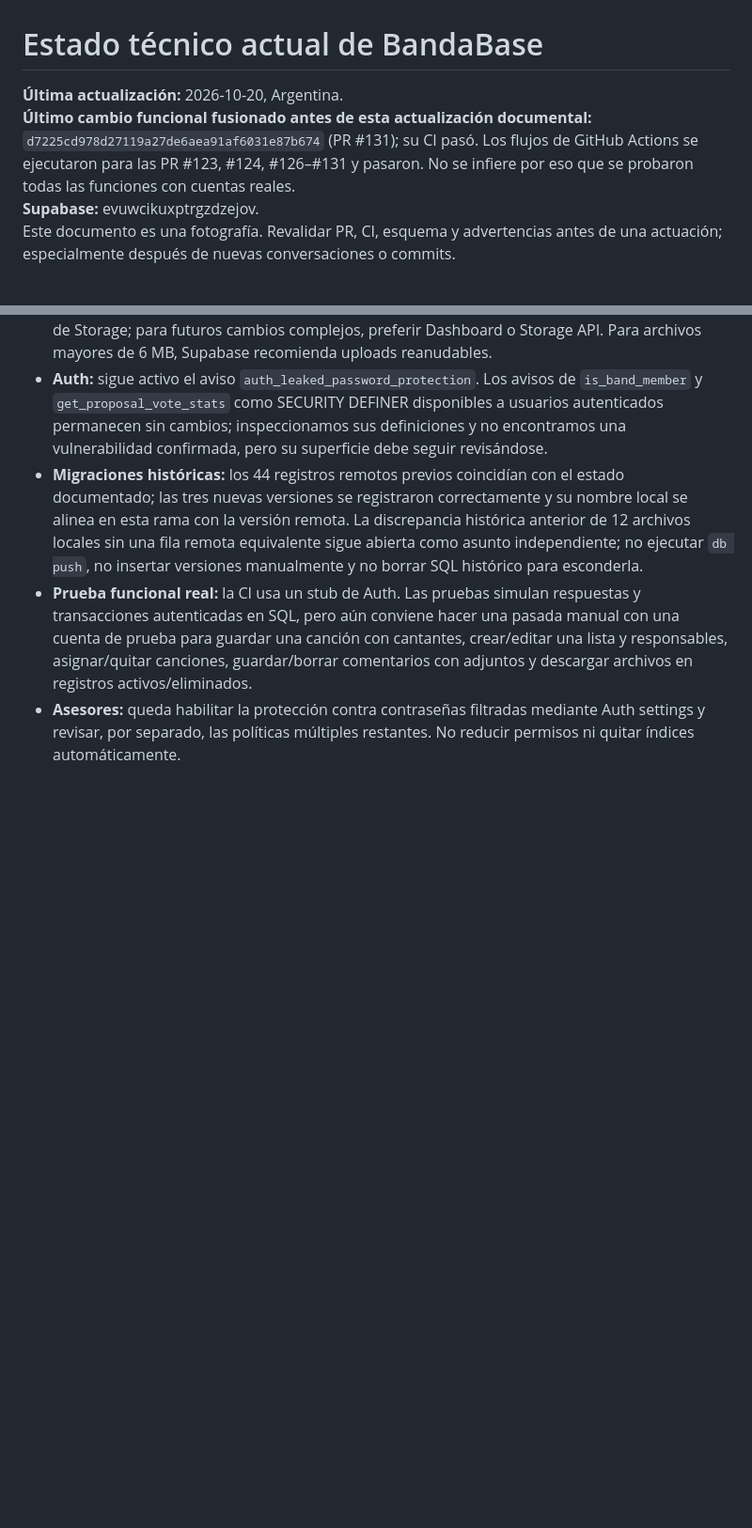
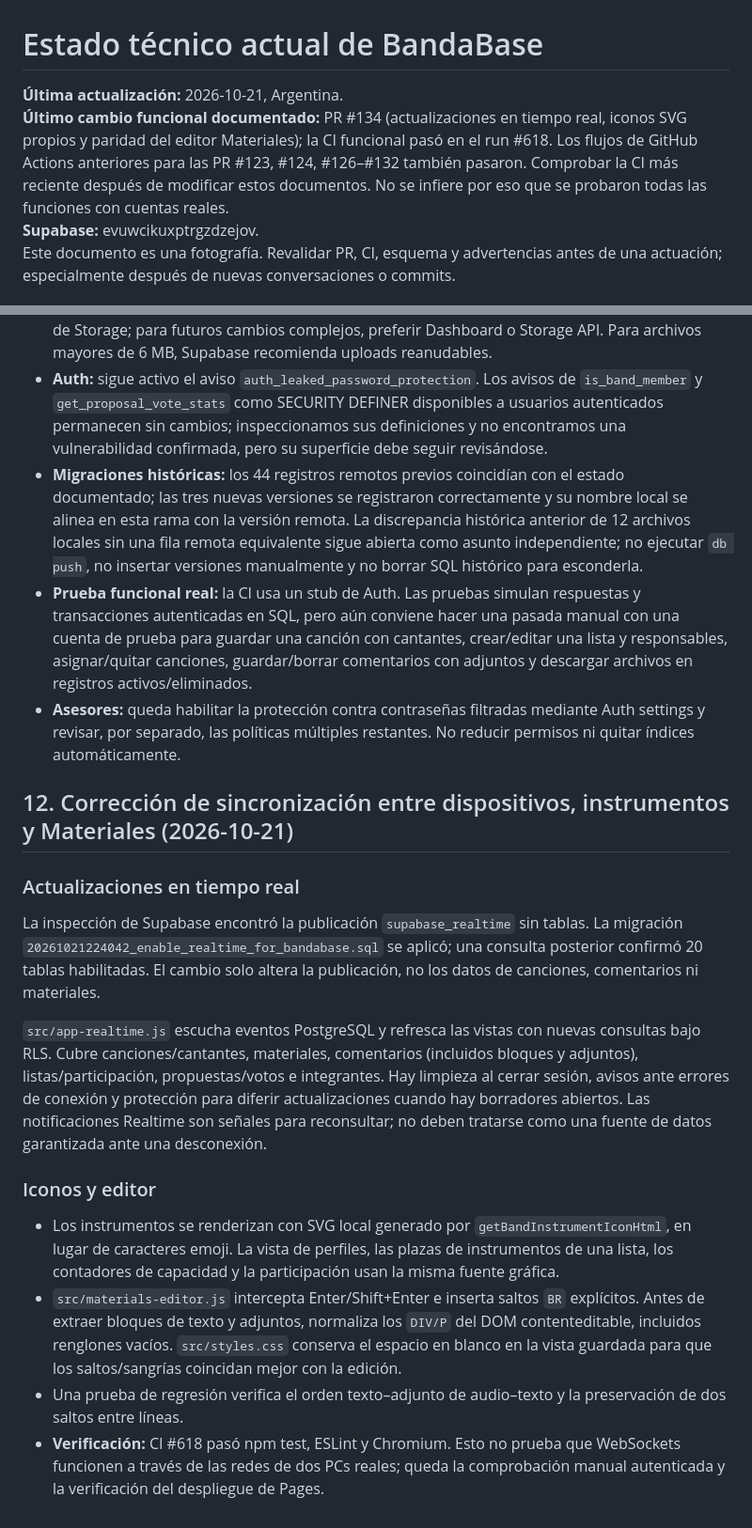
Before and after one commit to Teliu-p/BandaBase, a Markdown page: docs/current-state.md, 2 parts joined by grey strips. Shown at 94% size. Drawn GitHub-style; blank space fills up the shorter version.

Commit message:
docs: record realtime and material editor fixes

```diff
--- a/docs/current-state.md
+++ b/docs/current-state.md
@@ -1,7 +1,7 @@
 # Estado técnico actual de BandaBase
 
-**Última actualización:** 2026-10-20, Argentina.
-**Último cambio funcional fusionado antes de esta actualización documental:** `d7225cd978d27119a27de6aea91af6031e87b674` (PR #131); su CI pasó. Los flujos de GitHub Actions se ejecutaron para las PR #123, #124, #126–#131 y pasaron. No se infiere por eso que se probaron todas las funciones con cuentas reales.
+**Última actualización:** 2026-10-21, Argentina.
+**Último cambio funcional documentado:** PR #134 (actualizaciones en tiempo real, iconos SVG propios y paridad del editor Materiales); la CI funcional pasó en el run #618. Los flujos de GitHub Actions anteriores para las PR #123, #124, #126–#132 también pasaron. Comprobar la CI más reciente después de modificar estos documentos. No se infiere por eso que se probaron todas las funciones con cuentas reales.
 **Supabase:** evuwcikuxptrgzdzejov.
 Este documento es una fotografía. Revalidar PR, CI, esquema y advertencias antes de una actuación; especialmente después de nuevas conversaciones o commits.
 
@@ -169,3 +169,16 @@ Verificación post-aplicación: la política SELECT de Storage y la política UP
 - **Migraciones históricas:** los 44 registros remotos previos coincidían con el estado documentado; las tres nuevas versiones se registraron correctamente y su nombre local se alinea en esta rama con la versión remota. La discrepancia histórica anterior de 12 archivos locales sin una fila remota equivalente sigue abierta como asunto independiente; no ejecutar `db push`, no insertar versiones manualmente y no borrar SQL histórico para esconderla.
 - **Prueba funcional real:** la CI usa un stub de Auth. Las pruebas simulan respuestas y transacciones autenticadas en SQL, pero aún conviene hacer una pasada manual con una cuenta de prueba para guardar una canción con cantantes, crear/editar una lista y responsables, asignar/quitar canciones, guardar/borrar comentarios con adjuntos y descargar archivos en registros activos/eliminados.
 - **Asesores:** queda habilitar la protección contra contraseñas filtradas mediante Auth settings y revisar, por separado, las políticas múltiples restantes. No reducir permisos ni quitar índices automáticamente.
+
+## 12. Corrección de sincronización entre dispositivos, instrumentos y Materiales (2026-10-21)
+
+### Actualizaciones en tiempo real
+La inspección de Supabase encontró la publicación `supabase_realtime` sin tablas. La migración `20261021224042_enable_realtime_for_bandabase.sql` se aplicó; una consulta posterior confirmó 20 tablas habilitadas. El cambio solo altera la publicación, no los datos de canciones, comentarios ni materiales.
+
+`src/app-realtime.js` escucha eventos PostgreSQL y refresca las vistas con nuevas consultas bajo RLS. Cubre canciones/cantantes, materiales, comentarios (incluidos bloques y adjuntos), listas/participación, propuestas/votos e integrantes. Hay limpieza al cerrar sesión, avisos ante errores de conexión y protección para diferir actualizaciones cuando hay borradores abiertos. Las notificaciones Realtime son señales para reconsultar; no deben tratarse como una fuente de datos garantizada ante una desconexión.
+
+### Iconos y editor
+- Los instrumentos se renderizan con SVG local generado por `getBandInstrumentIconHtml`, en lugar de caracteres emoji. La vista de perfiles, las plazas de instrumentos de una lista, los contadores de capacidad y la participación usan la misma fuente gráfica.
+- `src/materials-editor.js` intercepta Enter/Shift+Enter e inserta saltos `BR` explícitos. Antes de extraer bloques de texto y adjuntos, normaliza los `DIV/P` del DOM contenteditable, incluidos renglones vacíos. `src/styles.css` conserva el espacio en blanco en la vista guardada para que los saltos/sangrías coincidan mejor con la edición.
+- Una prueba de regresión verifica el orden texto–adjunto de audio–texto y la preservación de dos saltos entre líneas.
+- **Verificación:** CI #618 pasó npm test, ESLint y Chromium. Esto no prueba que WebSockets funcionen a través de las redes de dos PCs reales; queda la comprobación manual autenticada y la verificación del despliegue de Pages.
```
